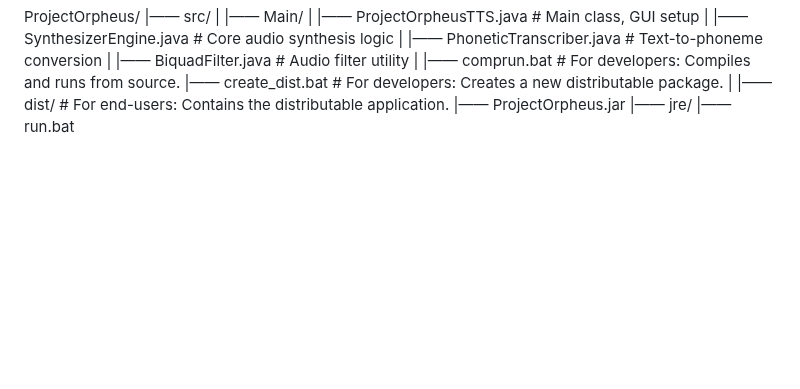
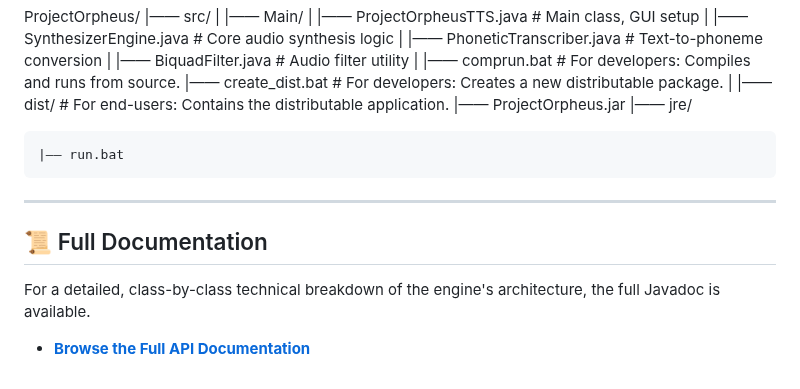
Before and after one commit to Ann327-122/Project-Orpheus---Text-to-speech-engine, a Markdown page: README.md, the part around the change. Drawn GitHub-style; blank space fills up the shorter version.

Commit message:
Update README.md
Added clarification for where to find docs.

```diff
--- a/README.md
+++ b/README.md
@@ -66,4 +66,17 @@ ProjectOrpheus/
 |—— dist/                               # For end-users: Contains the distributable application.
     |—— ProjectOrpheus.jar
     |—— jre/
+
     |—— run.bat
+
+
+
+
+
+---
+
+## 📜 Full Documentation
+
+For a detailed, class-by-class technical breakdown of the engine's architecture, the full Javadoc is available.
+
+*   **[Browse the Full API Documentation](./docs/index.html)**
```
